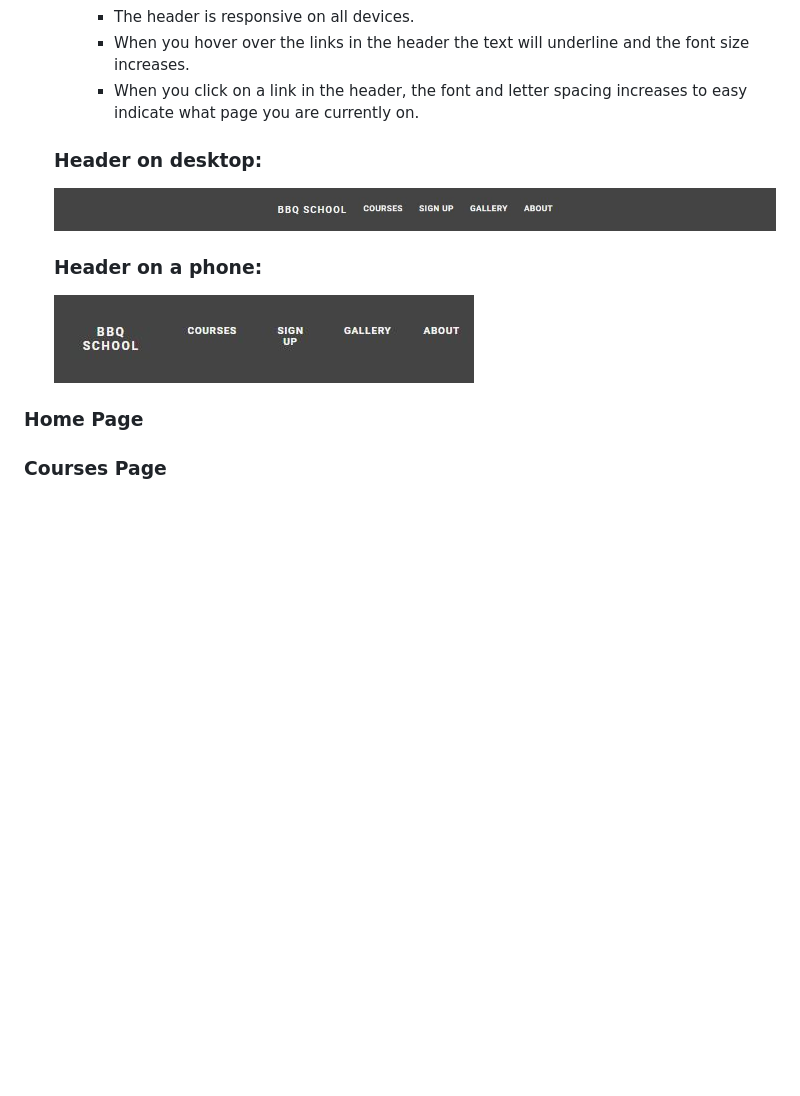
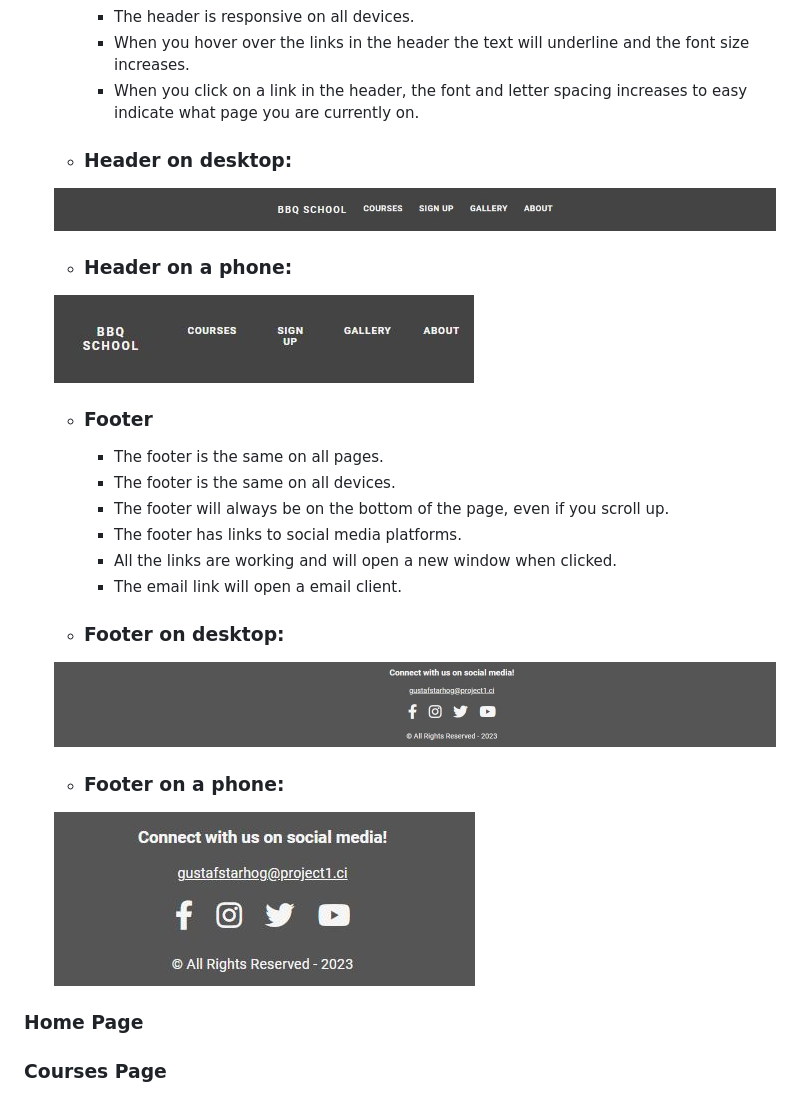
Before and after one commit to gStarhigh/pro1, a Markdown page: README.md, the part around the change. Rendered like a GitHub page; pictures changed too: assets/balsamiq/footer-desktop.JPG (added), assets/balsamiq/footer-phone.JPG (added); blank space fills up the shorter version.

Commit message:
added the footer information and images to the readme file

```diff
--- a/README.md
+++ b/README.md
@@ -107,12 +107,24 @@ I created the wireframes for this site with Balsamiq. All wireframes can be foun
         - The header is responsive on all devices.
         - When you hover over the links in the header the text will underline and the font size increases.
         - When you click on a link in the header, the font and letter spacing increases to easy indicate what page you are currently on.
-    ### Header on desktop:
+    - ### Header on desktop:
     ![image of the header on a desktop](/assets/balsamiq/header-desktop.JPG)
 
-    ### Header on a phone:
+    - ### Header on a phone:
     ![image of the header on a desktop](/assets/balsamiq/header-phone.JPG)
 
+    - ### Footer
+        - The footer is the same on all pages.
+        - The footer is the same on all devices.
+        - The footer will always be on the bottom of the page, even if you scroll up.
+        - The footer has links to social media platforms.
+        - All the links are working and will open a new window when clicked.
+        - The email link will open a email client.
+    - ### Footer on desktop:
+    ![image of the header on a desktop](/assets/balsamiq/footer-desktop.JPG)
+
+    - ### Footer on a phone:
+    ![image of the header on a desktop](/assets/balsamiq/footer-phone.JPG)
 
 
 ### Home Page
```
